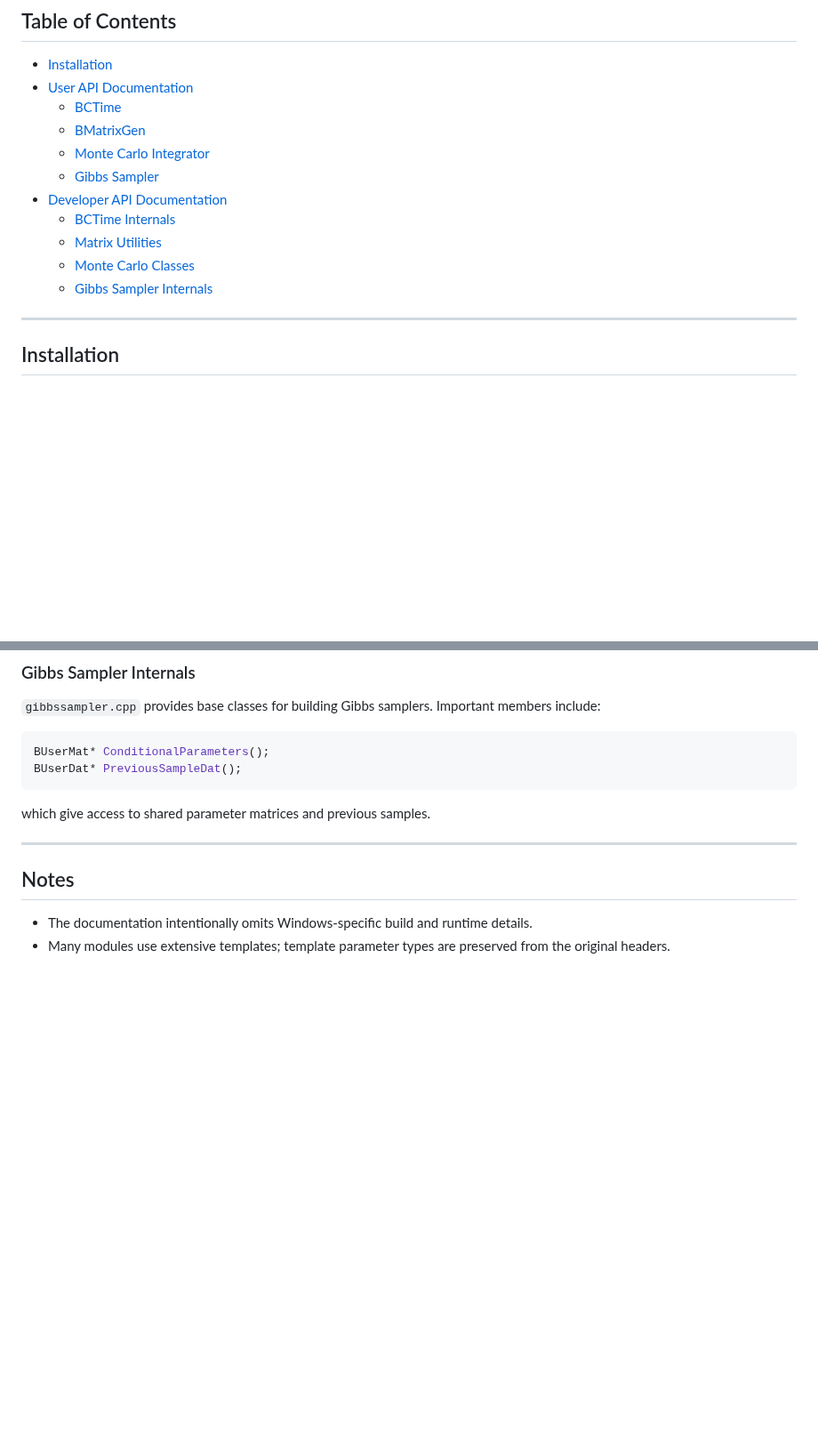
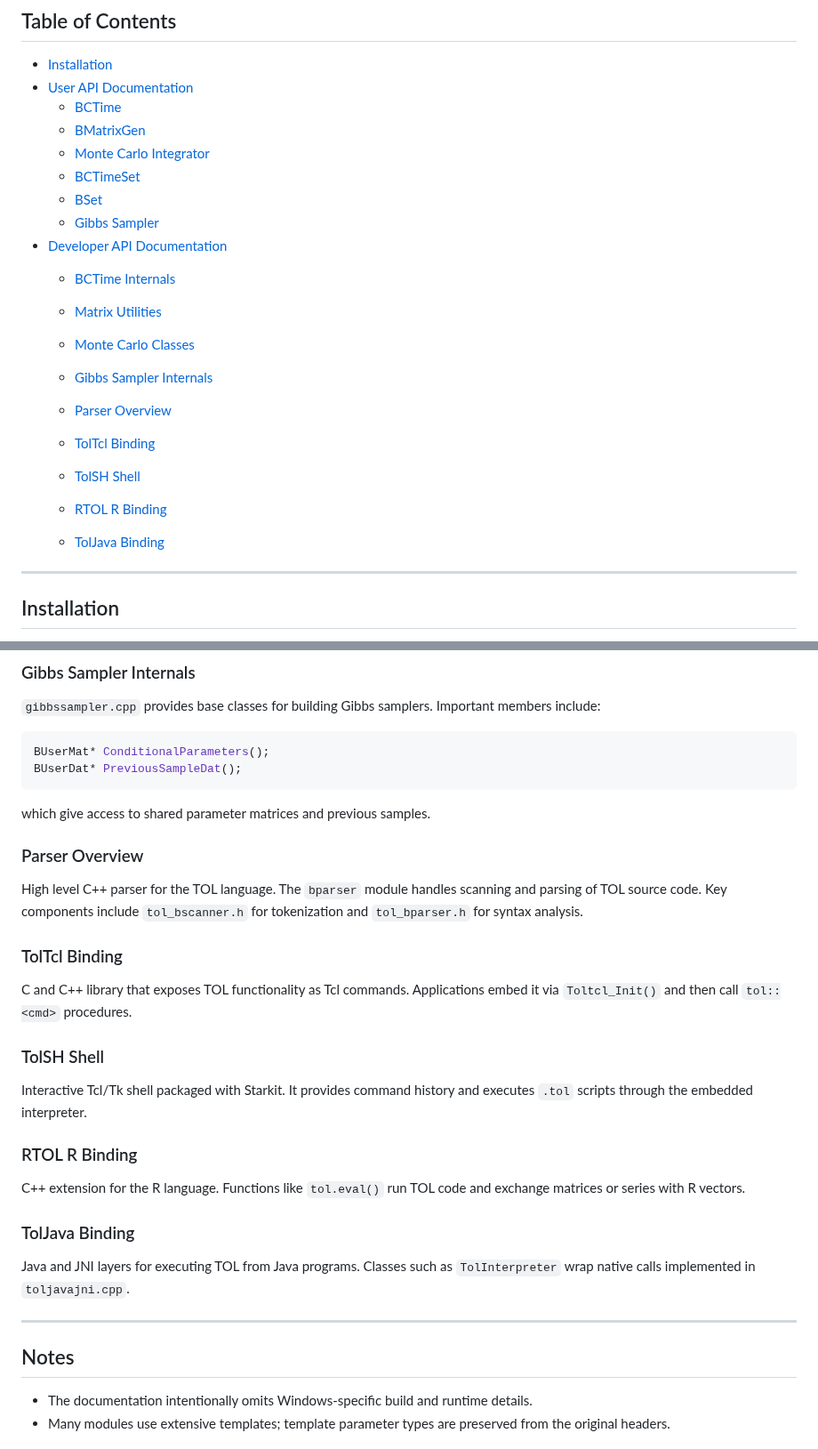
Before and after one commit to InverenceBBS/Tol, a Markdown page: API_REFERENCE.md, 2 parts joined by grey strips. Shown at 89% size. Rendered like a GitHub page; blank space fills up the shorter version.

````diff
--- a/API_REFERENCE.md
+++ b/API_REFERENCE.md
@@ -6,6 +6,8 @@
   - [BCTime](#bctime)
   - [BMatrixGen](#bmatrixgen)
   - [Monte Carlo Integrator](#monte-carlo-integrator)
+  - [BCTimeSet](#bctimeset)
+  - [BSet](#bset)
   - [Gibbs Sampler](#gibbs-sampler)
 - [Developer API Documentation](#developer-api-documentation)
   - [BCTime Internals](#bctime-internals)
@@ -13,6 +15,11 @@
   - [Monte Carlo Classes](#monte-carlo-classes)
   - [Gibbs Sampler Internals](#gibbs-sampler-internals)
 
+  - [Parser Overview](#parser-overview)
+  - [TolTcl Binding](#toltcl-binding)
+  - [TolSH Shell](#tolsh-shell)
+  - [RTOL R Binding](#rtol-r-binding)
+  - [TolJava Binding](#toljava-binding)
 ---
 
 ## Installation
@@ -167,6 +214,21 @@ BUserDat* PreviousSampleDat();
 ```
 which give access to shared parameter matrices and previous samples.
 
+### Parser Overview
+High level C++ parser for the TOL language. The `bparser` module handles scanning and parsing of TOL source code. Key components include `tol_bscanner.h` for tokenization and `tol_bparser.h` for syntax analysis.
+
+### TolTcl Binding
+C and C++ library that exposes TOL functionality as Tcl commands. Applications embed it via `Toltcl_Init()` and then call `tol::<cmd>` procedures.
+
+### TolSH Shell
+Interactive Tcl/Tk shell packaged with Starkit. It provides command history and executes `.tol` scripts through the embedded interpreter.
+
+### RTOL R Binding
+C++ extension for the R language. Functions like `tol.eval()` run TOL code and exchange matrices or series with R vectors.
+
+### TolJava Binding
+Java and JNI layers for executing TOL from Java programs. Classes such as `TolInterpreter` wrap native calls implemented in `toljavajni.cpp`.
+
 ---
 
 ## Notes
````
Also changed, not shown: other parts of API_REFERENCE.md (+40 -0 lines).
